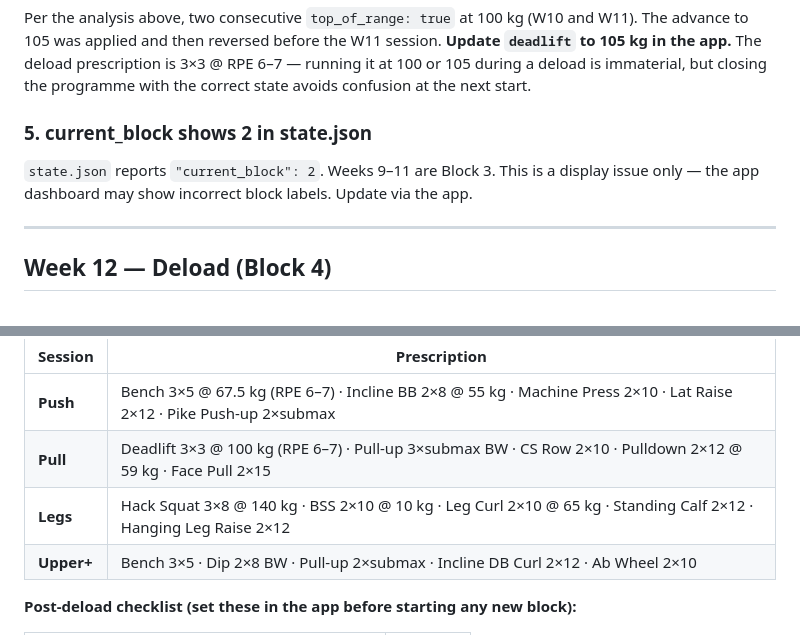
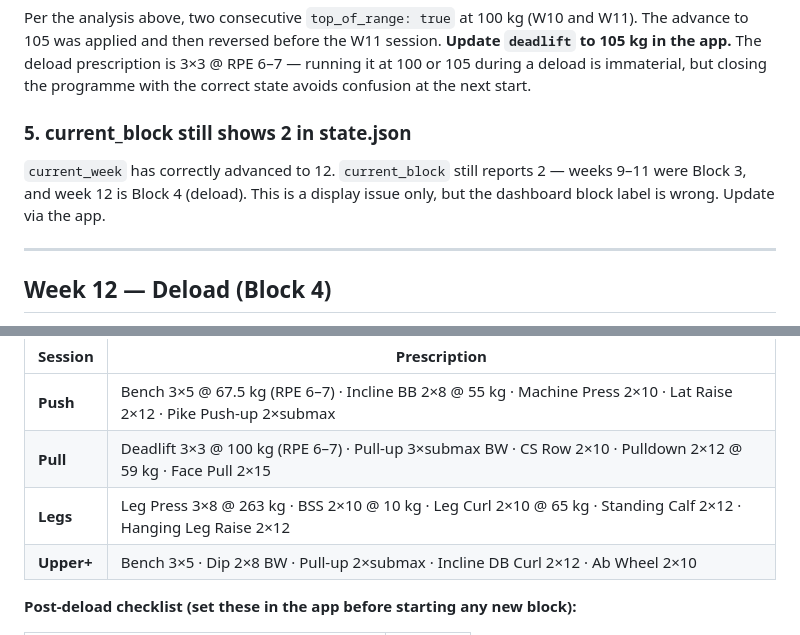
Before and after one commit to 2002Bishwajeet/workout-plan, a Markdown page: docs/checkins/week-11.md, 2 parts joined by grey strips. GitHub-like rendering.

```diff
--- a/docs/checkins/week-11.md
+++ b/docs/checkins/week-11.md
@@ -89,9 +93,9 @@ Decision tree for next programme:
 
 Per the analysis above, two consecutive `top_of_range: true` at 100 kg (W10 and W11). The advance to 105 was applied and then reversed before the W11 session. **Update `deadlift` to 105 kg in the app.** The deload prescription is 3×3 @ RPE 6–7 — running it at 100 or 105 during a deload is immaterial, but closing the programme with the correct state avoids confusion at the next start.
 
-### 5. current_block shows 2 in state.json
+### 5. current_block still shows 2 in state.json
 
-`state.json` reports `"current_block": 2`. Weeks 9–11 are Block 3. This is a display issue only — the app dashboard may show incorrect block labels. Update via the app.
+`current_week` has correctly advanced to 12. `current_block` still reports 2 — weeks 9–11 were Block 3, and week 12 is Block 4 (deload). This is a display issue only, but the dashboard block label is wrong. Update via the app.
 
 ---
 
@@ -105,7 +109,7 @@ This is not a training stimulus. The goal is to flush accumulated fatigue before
 |---------|-------------|
 | **Push** | Bench 3×5 @ 67.5 kg (RPE 6–7) · Incline BB 2×8 @ 55 kg · Machine Press 2×10 · Lat Raise 2×12 · Pike Push-up 2×submax |
 | **Pull** | Deadlift 3×3 @ 100 kg (RPE 6–7) · Pull-up 3×submax BW · CS Row 2×10 · Pulldown 2×12 @ 59 kg · Face Pull 2×15 |
-| **Legs** | Hack Squat 3×8 @ 140 kg · BSS 2×10 @ 10 kg · Leg Curl 2×10 @ 65 kg · Standing Calf 2×12 · Hanging Leg Raise 2×12 |
+| **Legs** | Leg Press 3×8 @ 263 kg · BSS 2×10 @ 10 kg · Leg Curl 2×10 @ 65 kg · Standing Calf 2×12 · Hanging Leg Raise 2×12 |
 | **Upper+** | Bench 3×5 · Dip 2×8 BW · Pull-up 2×submax · Incline DB Curl 2×12 · Ab Wheel 2×10 |
 
 **Post-deload checklist (set these in the app before starting any new block):**
```
Also changed, not shown: other parts of docs/checkins/week-11.md (+14 -10 lines).
